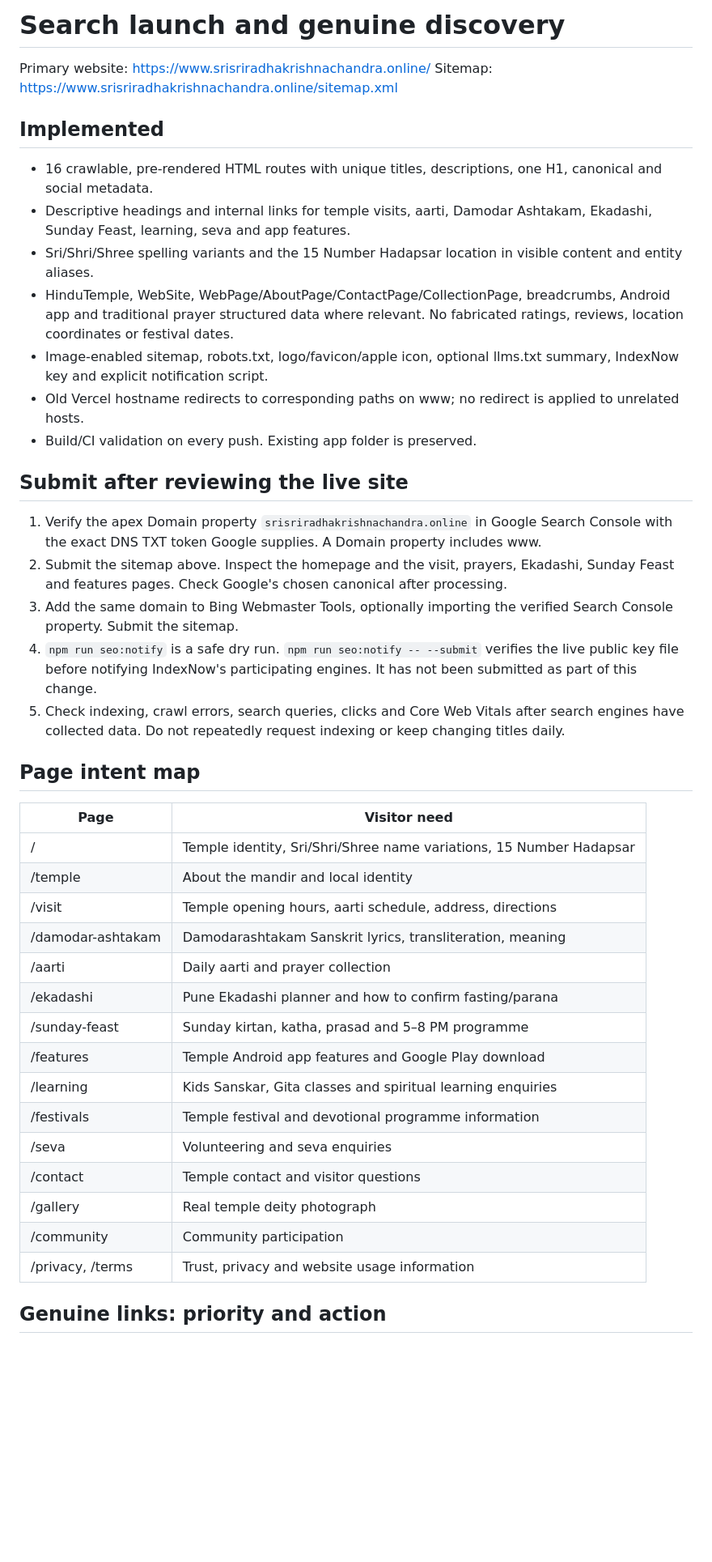
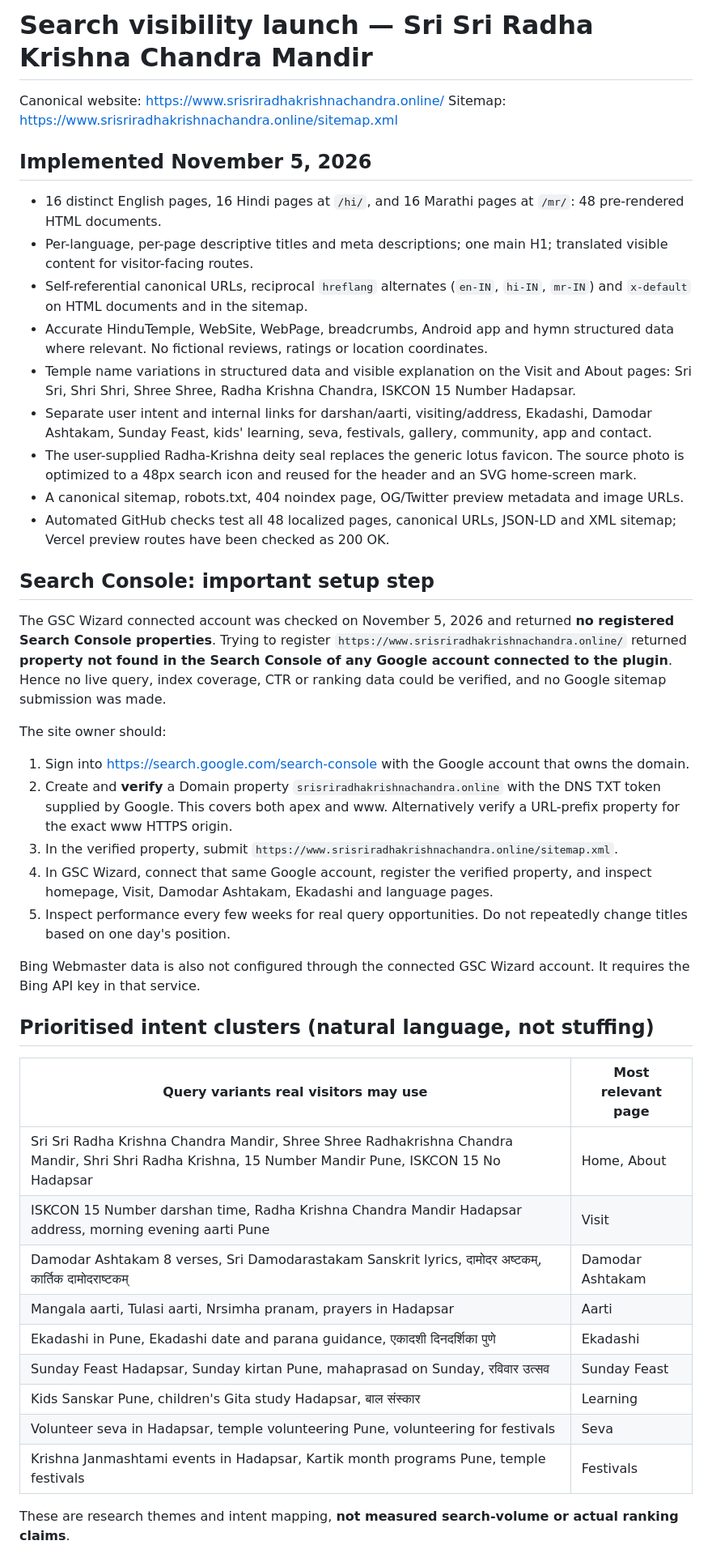
Before and after one commit to bjendermisra-ops/shree-shree-Radha-Krishna-, a Markdown page: SEO-LAUNCH.md, the part around one of its changes. Shown at 81% size. Drawn GitHub-style; blank space fills up the shorter version.

Commit message:
docs: record 48-page SEO release, keyword intent map and Search Console verification blocker

```diff
--- a/SEO-LAUNCH.md
+++ b/SEO-LAUNCH.md
@@ -1,45 +1,46 @@
-# Search launch and genuine discovery
+# Search visibility launch — Sri Sri Radha Krishna Chandra Mandir
 
-Primary website: https://www.srisriradhakrishnachandra.online/
+Canonical website: https://www.srisriradhakrishnachandra.online/
 Sitemap: https://www.srisriradhakrishnachandra.online/sitemap.xml
 
-## Implemented
+## Implemented November 5, 2026
 
-- 16 crawlable, pre-rendered HTML routes with unique titles, descriptions, one H1, canonical and social metadata.
-- Descriptive headings and internal links for temple visits, aarti, Damodar Ashtakam, Ekadashi, Sunday Feast, learning, seva and app features.
-- Sri/Shri/Shree spelling variants and the 15 Number Hadapsar location in visible content and entity aliases.
-- HinduTemple, WebSite, WebPage/AboutPage/ContactPage/CollectionPage, breadcrumbs, Android app and traditional prayer structured data where relevant. No fabricated ratings, reviews, location coordinates or festival dates.
-- Image-enabled sitemap, robots.txt, logo/favicon/apple icon, optional llms.txt summary, IndexNow key and explicit notification script.
-- Old Vercel hostname redirects to corresponding paths on www; no redirect is applied to unrelated hosts.
-- Build/CI validation on every push. Existing app folder is preserved.
+- 16 distinct English pages, 16 Hindi pages at `/hi/`, and 16 Marathi pages at `/mr/`: 48 pre-rendered HTML documents.
+- Per-language, per-page descriptive titles and meta descriptions; one main H1; translated visible content for visitor-facing routes.
+- Self-referential canonical URLs, reciprocal `hreflang` alternates (`en-IN`, `hi-IN`, `mr-IN`) and `x-default` on HTML documents and in the sitemap.
+- Accurate HinduTemple, WebSite, WebPage, breadcrumbs, Android app and hymn structured data where relevant. No fictional reviews, ratings or location coordinates.
+- Temple name variations in structured data and visible explanation on the Visit and About pages: Sri Sri, Shri Shri, Shree Shree, Radha Krishna Chandra, ISKCON 15 Number Hadapsar.
+- Separate user intent and internal links for darshan/aarti, visiting/address, Ekadashi, Damodar Ashtakam, Sunday Feast, kids' learning, seva, festivals, gallery, community, app and contact.
+- The user-supplied Radha-Krishna deity seal replaces the generic lotus favicon. The source photo is optimized to a 48px search icon and reused for the header and an SVG home-screen mark.
+- A canonical sitemap, robots.txt, 404 noindex page, OG/Twitter preview metadata and image URLs.
+- Automated GitHub checks test all 48 localized pages, canonical URLs, JSON-LD and XML sitemap; Vercel preview routes have been checked as 200 OK.
 
-## Submit after reviewing the live site
+## Search Console: important setup step
 
-1. Verify the apex Domain property `srisriradhakrishnachandra.online` in Google Search Console with the exact DNS TXT token Google supplies. A Domain property includes www.
-2. Submit the sitemap above. Inspect the homepage and the visit, prayers, Ekadashi, Sunday Feast and features pages. Check Google's chosen canonical after processing.
-3. Add the same domain to Bing Webmaster Tools, optionally importing the verified Search Console property. Submit the sitemap.
-4. `npm run seo:notify` is a safe dry run. `npm run seo:notify -- --submit` verifies the live public key file before notifying IndexNow's participating engines. It has not been submitted as part of this change.
-5. Check indexing, crawl errors, search queries, clicks and Core Web Vitals after search engines have collected data. Do not repeatedly request indexing or keep changing titles daily.
+The GSC Wizard connected account was checked on November 5, 2026 and returned **no registered Search Console properties**. Trying to register `https://www.srisriradhakrishnachandra.online/` returned **property not found in the Search Console of any Google account connected to the plugin**. Hence no live query, index coverage, CTR or ranking data could be verified, and no Google sitemap submission was made.
 
-## Page intent map
+The site owner should:
+1. Sign into https://search.google.com/search-console with the Google account that owns the domain.
+2. Create and **verify** a Domain property `srisriradhakrishnachandra.online` with the DNS TXT token supplied by Google. This covers both apex and www. Alternatively verify a URL-prefix property for the exact www HTTPS origin.
+3. In the verified property, submit `https://www.srisriradhakrishnachandra.online/sitemap.xml`.
+4. In GSC Wizard, connect that same Google account, register the verified property, and inspect homepage, Visit, Damodar Ashtakam, Ekadashi and language pages.
+5. Inspect performance every few weeks for real query opportunities. Do not repeatedly change titles based on one day's position.
 
-| Page | Visitor need |
+Bing Webmaster data is also not configured through the connected GSC Wizard account. It requires the Bing API key in that service.
+
+## Prioritised intent clusters (natural language, not stuffing)
+
+| Query variants real visitors may use | Most relevant page |
 | --- | --- |
-| / | Temple identity, Sri/Shri/Shree name variations, 15 Number Hadapsar |
-| /temple | About the mandir and local identity |
-| /visit | Temple opening hours, aarti schedule, address, directions |
-| /damodar-ashtakam | Damodarashtakam Sanskrit lyrics, transliteration, meaning |
-| /aarti | Daily aarti and prayer collection |
-| /ekadashi | Pune Ekadashi planner and how to confirm fasting/parana |
-| /sunday-feast | Sunday kirtan, katha, prasad and 5–8 PM programme |
-| /features | Temple Android app features and Google Play download |
-| /learning | Kids Sanskar, Gita classes and spiritual learning enquiries |
-| /festivals | Temple festival and devotional programme information |
-| /seva | Volunteering and seva enquiries |
-| /contact | Temple contact and visitor questions |
-| /gallery | Real temple deity photograph |
-| /community | Community participation |
-| /privacy, /terms | Trust, privacy and website usage information |
+| Sri Sri Radha Krishna Chandra Mandir, Shree Shree Radhakrishna Chandra Mandir, Shri Shri Radha Krishna, 15 Number Mandir Pune, ISKCON 15 No Hadapsar | Home, About |
+| ISKCON 15 Number darshan time, Radha Krishna Chandra Mandir Hadapsar address, morning evening aarti Pune | Visit |
+| Damodar Ashtakam 8 verses, Sri Damodarastakam Sanskrit lyrics, दामोदर अष्टकम्, कार्तिक दामोदराष्टकम् | Damodar Ashtakam |
+| Mangala aarti, Tulasi aarti, Nrsimha pranam, prayers in Hadapsar | Aarti |
+| Ekadashi in Pune, Ekadashi date and parana guidance, एकादशी दिनदर्शिका पुणे | Ekadashi |
+| Sunday Feast Hadapsar, Sunday kirtan Pune, mahaprasad on Sunday, रविवार उत्सव | Sunday Feast |
+| Kids Sanskar Pune, children's Gita study Hadapsar, बाल संस्कार | Learning |
+| Volunteer seva in Hadapsar, temple volunteering Pune, volunteering for festivals | Seva |
+| Krishna Janmashtami events in Hadapsar, Kartik month programs Pune, temple festivals | Festivals |
 
-## Genuine links: priority and action
+These are research themes and intent mapping, **not measured search-volume or actual ranking claims**.
 
```
Also changed, not shown: other parts of SEO-LAUNCH.md (+7 -20 lines).
